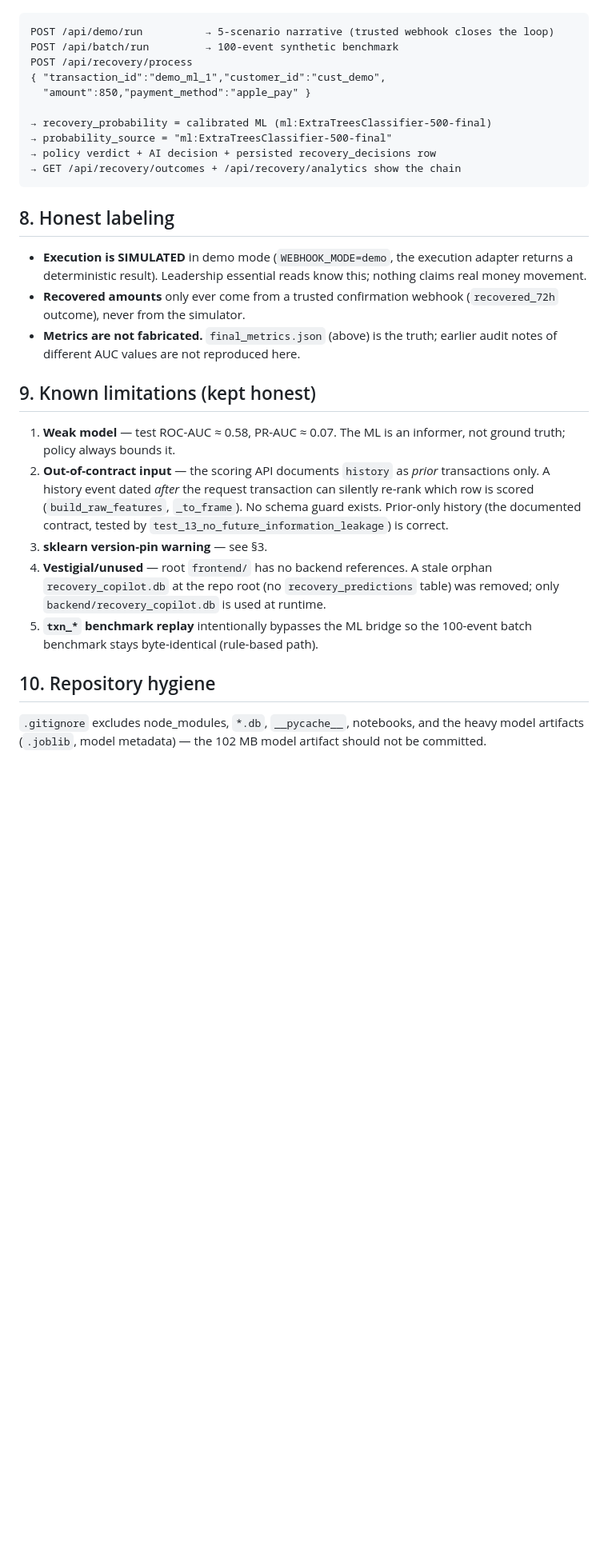
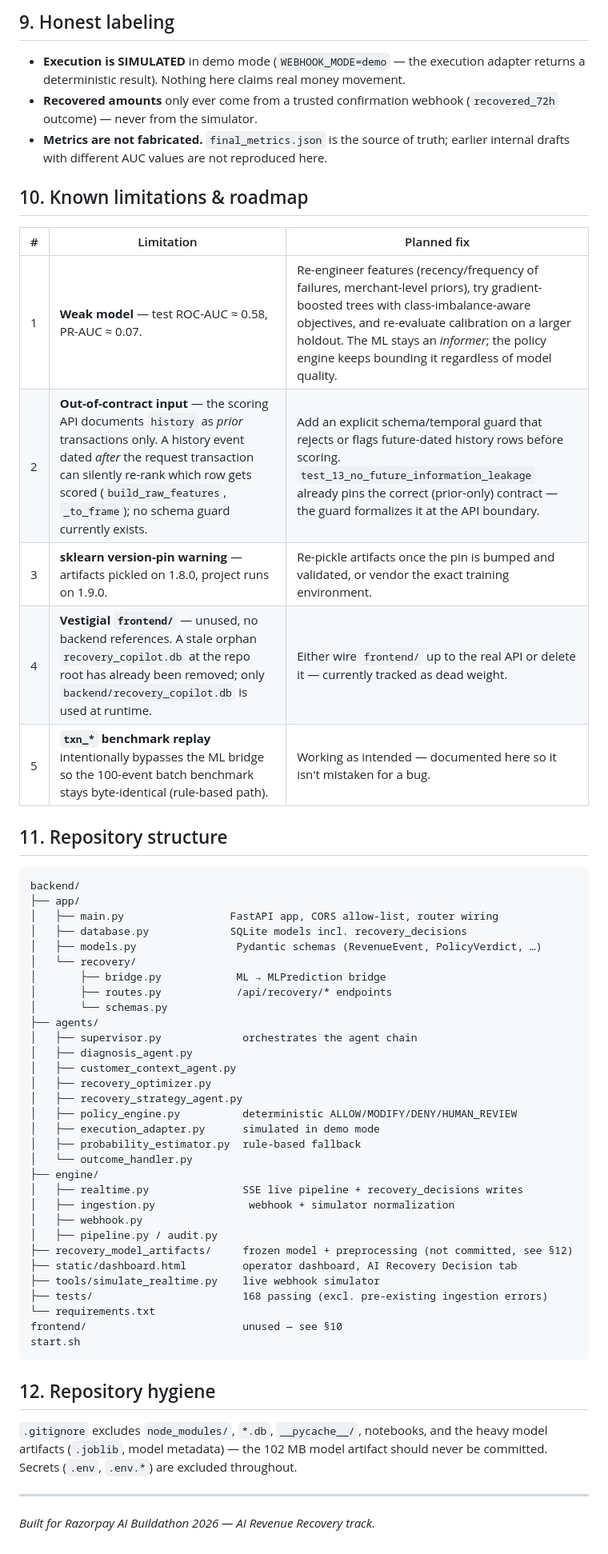
Before and after one commit to AdwikaVishal/Recovery-Copilot, a Markdown page: README.md, the part around one of its changes. Shown at 80% size. GitHub-like rendering; blank space fills up the shorter version.

````diff
--- a/README.md
+++ b/README.md
@@ -145,45 +205,66 @@ Deterministic E2E demo used for this deliverable:
+## 9. Honest labeling
+
+- **Execution is SIMULATED** in demo mode (`WEBHOOK_MODE=demo` — the execution
+  adapter returns a deterministic result). Nothing here claims real money
+  movement.
+- **Recovered amounts** only ever come from a trusted confirmation webhook
+  (`recovered_72h` outcome) — never from the simulator.
+- **Metrics are not fabricated.** `final_metrics.json` is the source of truth;
+  earlier internal drafts with different AUC values are not reproduced here.
+
+## 10. Known limitations & roadmap
+
+| # | Limitation | Planned fix |
+| --- | --- | --- |
+| 1 | **Weak model** — test ROC-AUC ≈ 0.58, PR-AUC ≈ 0.07. | Re-engineer features (recency/frequency of failures, merchant-level priors), try gradient-boosted trees with class-imbalance-aware objectives, and re-evaluate calibration on a larger holdout. The ML stays an *informer*; the policy engine keeps bounding it regardless of model quality. |
+| 2 | **Out-of-contract input** — the scoring API documents `history` as *prior* transactions only. A history event dated *after* the request transaction can silently re-rank which row gets scored (`build_raw_features`, `_to_frame`); no schema guard currently exists. | Add an explicit schema/temporal guard that rejects or flags future-dated history rows before scoring. `test_13_no_future_information_leakage` already pins the correct (prior-only) contract — the guard formalizes it at the API boundary. |
+| 3 | **sklearn version-pin warning** — artifacts pickled on 1.8.0, project runs on 1.9.0. | Re-pickle artifacts once the pin is bumped and validated, or vendor the exact training environment. |
+| 4 | **Vestigial `frontend/`** — unused, no backend references. A stale orphan `recovery_copilot.db` at the repo root has already been removed; only `backend/recovery_copilot.db` is used at runtime. | Either wire `frontend/` up to the real API or delete it — currently tracked as dead weight. |
+| 5 | **`txn_*` benchmark replay** intentionally bypasses the ML bridge so the 100-event batch benchmark stays byte-identical (rule-based path). | Working as intended — documented here so it isn't mistaken for a bug. |
+
+## 11. Repository structure
 
 ```
-POST /api/demo/run          → 5-scenario narrative (trusted webhook closes the loop)
-POST /api/batch/run         → 100-event synthetic benchmark
-POST /api/recovery/process
-{ "transaction_id":"demo_ml_1","customer_id":"cust_demo",
-  "amount":850,"payment_method":"apple_pay" }
-
-→ recovery_probability = calibrated ML (ml:ExtraTreesClassifier-500-final)
-→ probability_source = "ml:ExtraTreesClassifier-500-final"
-→ policy verdict + AI decision + persisted recovery_decisions row
-→ GET /api/recovery/outcomes + /api/recovery/analytics show the chain
+backend/
+├── app/
+│   ├── main.py                 FastAPI app, CORS allow-list, router wiring
+│   ├── database.py             SQLite models incl. recovery_decisions
+│   ├── models.py                Pydantic schemas (RevenueEvent, PolicyVerdict, …)
+│   └── recovery/
+│       ├── bridge.py            ML → MLPrediction bridge
+│       ├── routes.py            /api/recovery/* endpoints
+│       └── schemas.py
+├── agents/
+│   ├── supervisor.py             orchestrates the agent chain
+│   ├── diagnosis_agent.py
+│   ├── customer_context_agent.py
+│   ├── recovery_optimizer.py
+│   ├── recovery_strategy_agent.py
+│   ├── policy_engine.py          deterministic ALLOW/MODIFY/DENY/HUMAN_REVIEW
+│   ├── execution_adapter.py      simulated in demo mode
+│   ├── probability_estimator.py  rule-based fallback
+│   └── outcome_handler.py
+├── engine/
+│   ├── realtime.py               SSE live pipeline + recovery_decisions writes
+│   ├── ingestion.py               webhook + simulator normalization
+│   ├── webhook.py
+│   ├── pipeline.py / audit.py
+├── recovery_model_artifacts/     frozen model + preprocessing (not committed, see §12)
+├── static/dashboard.html         operator dashboard, AI Recovery Decision tab
+├── tools/simulate_realtime.py    live webhook simulator
+├── tests/                        168 passing (excl. pre-existing ingestion errors)
+└── requirements.txt
+frontend/                         unused — see §10
+start.sh
 ```
 
-## 8. Honest labeling
+## 12. Repository hygiene
 
-- **Execution is SIMULATED** in demo mode (`WEBHOOK_MODE=demo`, the execution
-  adapter returns a deterministic result). Leadership essential reads know this;
-  nothing claims real money movement.
-- **Recovered amounts** only ever come from a trusted confirmation webhook
-  (`recovered_72h` outcome), never from the simulator.
-- **Metrics are not fabricated.** `final_metrics.json` (above) is the truth;
-  earlier audit notes of different AUC values are not reproduced here.
+`.gitignore` excludes `node_modules/`, `*.db`, `__pycache__/`, notebooks, and
+the heavy model artifacts (`.joblib`, model metadata) — the 102 MB model
+artifact should never be committed. Secrets (`.env`, `.env.*`) are excluded
+throughout.
 
-## 9. Known limitations (kept honest)
+---
 
-1. **Weak model** — test ROC-AUC ≈ 0.58, PR-AUC ≈ 0.07. The ML is an informer,
-   not ground truth; policy always bounds it.
-2. **Out-of-contract input** — the scoring API documents `history` as *prior*
-   transactions only. A history event dated *after* the request transaction can
-   silently re-rank which row is scored (`build_raw_features`, `_to_frame`).
-   No schema guard exists. Prior-only history (the documented contract, tested
-   by `test_13_no_future_information_leakage`) is correct.
-3. **sklearn version-pin warning** — see §3.
-4. **Vestigial/unused** — root `frontend/` has no backend references. A stale
-   orphan `recovery_copilot.db` at the repo root (no `recovery_predictions` table)
-   was removed; only `backend/recovery_copilot.db` is used at runtime.
-5. **`txn_*` benchmark replay** intentionally bypasses the ML bridge so the
-   100-event batch benchmark stays byte-identical (rule-based path).
-
-## 10. Repository hygiene
-
-`.gitignore` excludes node_modules, `*.db`, `__pycache__`, notebooks, and the
-heavy model artifacts (`.joblib`, model metadata) — the 102 MB model artifact
-should not be committed.
+*Built for Razorpay AI Buildathon 2026 — AI Revenue Recovery track.*
````
Also changed, not shown: other parts of README.md (+137 -77 lines).
